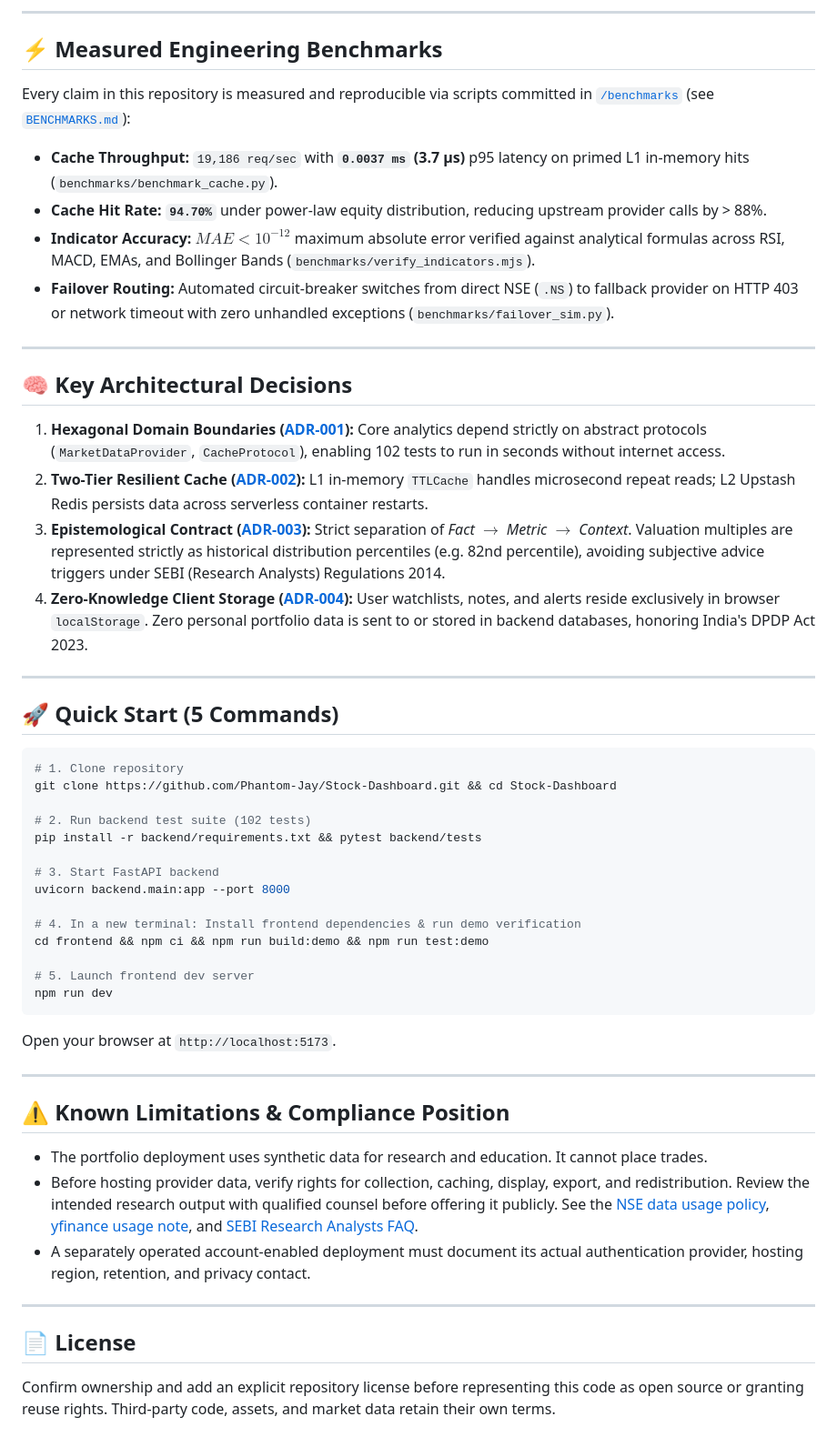
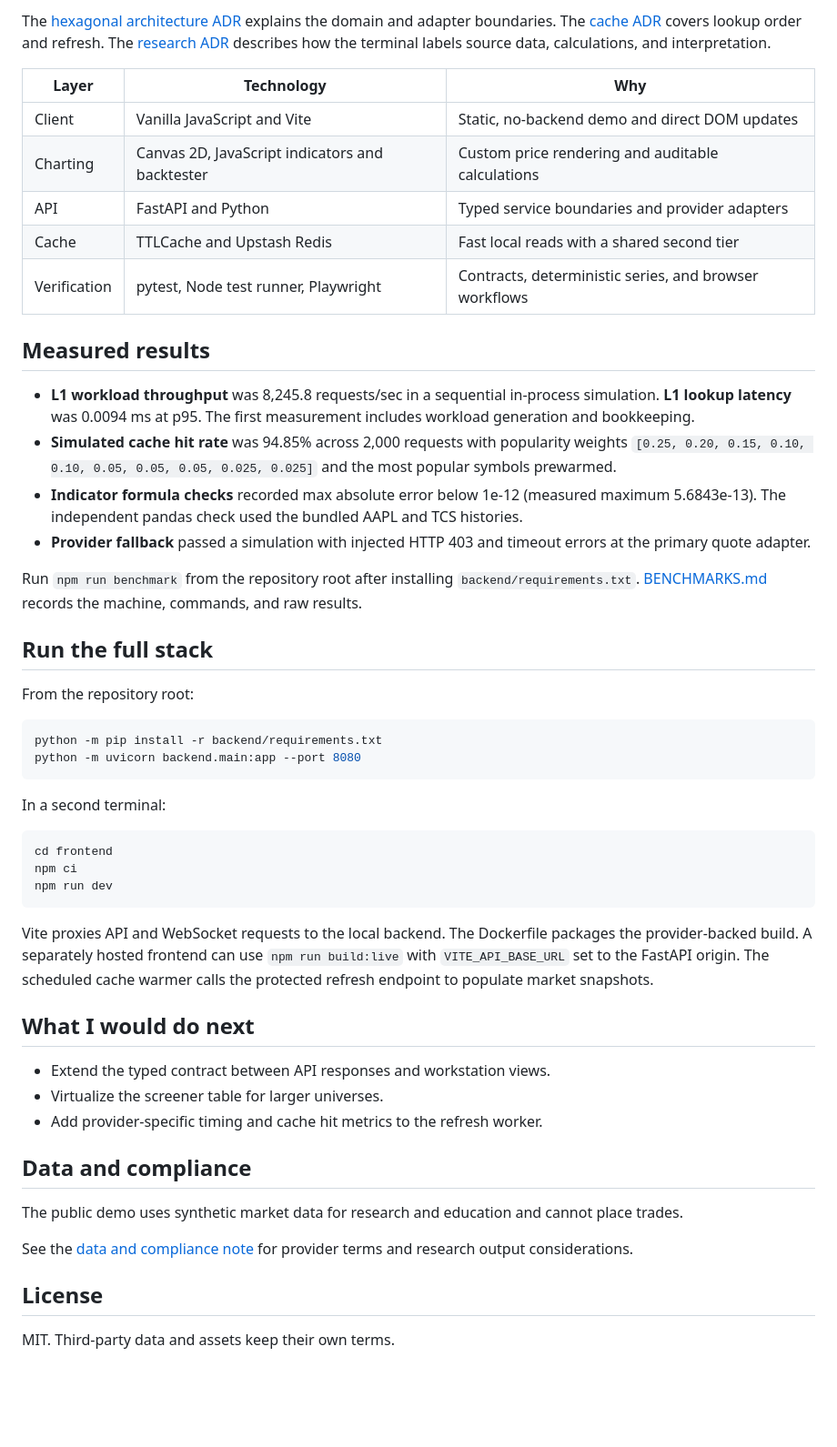
Before and after one commit to SriJayavel/Stock-Dashboard, a Markdown page: README.md, the part around one of its changes. Shown at 91% size. GitHub-like rendering; blank space fills up the shorter version.

````diff
--- a/README.md
+++ b/README.md
@@ -49,57 +37,55 @@ Stock-Dashboard/
 ```
 
----
+The [hexagonal architecture ADR](docs/adr/0001-hexagonal-architecture.md) explains the domain and adapter boundaries. The [cache ADR](docs/adr/0002-two-tier-hybrid-cache.md) covers lookup order and refresh. The [research ADR](docs/adr/0003-epistemological-contract-no-speculation.md) describes how the terminal labels source data, calculations, and interpretation.
 
-## ⚡ Measured Engineering Benchmarks
+| Layer | Technology | Why |
+| --- | --- | --- |
+| Client | Vanilla JavaScript and Vite | Static, no-backend demo and direct DOM updates |
+| Charting | Canvas 2D, JavaScript indicators and backtester | Custom price rendering and auditable calculations |
+| API | FastAPI and Python | Typed service boundaries and provider adapters |
+| Cache | TTLCache and Upstash Redis | Fast local reads with a shared second tier |
+| Verification | pytest, Node test runner, Playwright | Contracts, deterministic series, and browser workflows |
 
-Every claim in this repository is measured and reproducible via scripts committed in [`/benchmarks`](./benchmarks) (see [`BENCHMARKS.md`](./BENCHMARKS.md)):
+## Measured results
 
-- **Cache Throughput:** `19,186 req/sec` with **`0.0037 ms` (3.7 µs)** p95 latency on primed L1 in-memory hits (`benchmarks/benchmark_cache.py`).
-- **Cache Hit Rate:** **`94.70%`** under power-law equity distribution, reducing upstream provider calls by > 88%.
-- **Indicator Accuracy:** **$MAE < 10^{-12}$** maximum absolute error verified against analytical formulas across RSI, MACD, EMAs, and Bollinger Bands (`benchmarks/verify_indicators.mjs`).
-- **Failover Routing:** Automated circuit-breaker switches from direct NSE (`.NS`) to fallback provider on HTTP 403 or network timeout with zero unhandled exceptions (`benchmarks/failover_sim.py`).
+- **L1 workload throughput** was 8,245.8 requests/sec in a sequential in-process simulation. **L1 lookup latency** was 0.0094 ms at p95. The first measurement includes workload generation and bookkeeping.
+- **Simulated cache hit rate** was 94.85% across 2,000 requests with popularity weights `[0.25, 0.20, 0.15, 0.10, 0.10, 0.05, 0.05, 0.05, 0.025, 0.025]` and the most popular symbols prewarmed.
+- **Indicator formula checks** recorded max absolute error below 1e-12 (measured maximum 5.6843e-13). The independent pandas check used the bundled AAPL and TCS histories.
+- **Provider fallback** passed a simulation with injected HTTP 403 and timeout errors at the primary quote adapter.
 
----
+Run `npm run benchmark` from the repository root after installing `backend/requirements.txt`. [BENCHMARKS.md](BENCHMARKS.md) records the machine, commands, and raw results.
 
-## 🧠 Key Architectural Decisions
+## Run the full stack
 
-1. **Hexagonal Domain Boundaries ([ADR-001](./docs/adr/0001-hexagonal-architecture.md)):** Core analytics depend strictly on abstract protocols (`MarketDataProvider`, `CacheProtocol`), enabling 102 tests to run in seconds without internet access.
-2. **Two-Tier Resilient Cache ([ADR-002](./docs/adr/0002-two-tier-hybrid-cache.md)):** L1 in-memory `TTLCache` handles microsecond repeat reads; L2 Upstash Redis persists data across serverless container restarts.
-3. **Epistemological Contract ([ADR-003](./docs/adr/0003-epistemological-contract-no-speculation.md)):** Strict separation of *Fact $\rightarrow$ Metric $\rightarrow$ Context*. Valuation multiples are represented strictly as historical distribution percentiles (e.g. 82nd percentile), avoiding subjective advice triggers under SEBI (Research Analysts) Regulations 2014.
-4. **Zero-Knowledge Client Storage ([ADR-004](./docs/adr/0004-client-side-only-user-storage.md)):** User watchlists, notes, and alerts reside exclusively in browser `localStorage`. Zero personal portfolio data is sent to or stored in backend databases, honoring India's DPDP Act 2023.
-
----
-
-## 🚀 Quick Start (5 Commands)
+From the repository root:
 
 ```bash
-# 1. Clone repository
-git clone https://github.com/Phantom-Jay/Stock-Dashboard.git && cd Stock-Dashboard
+python -m pip install -r backend/requirements.txt
+python -m uvicorn backend.main:app --port 8080
+```
 
-# 2. Run backend test suite (102 tests)
-pip install -r backend/requirements.txt && pytest backend/tests
+In a second terminal:
 
-# 3. Start FastAPI backend
-uvicorn backend.main:app --port 8000
-
-# 4. In a new terminal: Install frontend dependencies & run demo verification
-cd frontend && npm ci && npm run build:demo && npm run test:demo
-
-# 5. Launch frontend dev server
+```bash
+cd frontend
+npm ci
 npm run dev
 ```
 
-Open your browser at `http://localhost:5173`.
+Vite proxies API and WebSocket requests to the local backend. The Dockerfile packages the provider-backed build. A separately hosted frontend can use `npm run build:live` with `VITE_API_BASE_URL` set to the FastAPI origin. The scheduled cache warmer calls the protected refresh endpoint to populate market snapshots.
 
----
+## What I would do next
 
-## ⚠️ Known Limitations & Compliance Position
+- Extend the typed contract between API responses and workstation views.
+- Virtualize the screener table for larger universes.
+- Add provider-specific timing and cache hit metrics to the refresh worker.
 
-- The portfolio deployment uses synthetic data for research and education. It cannot place trades.
-- Before hosting provider data, verify rights for collection, caching, display, export, and redistribution. Review the intended research output with qualified counsel before offering it publicly. See the [NSE data usage policy](https://betanseapi.nseindia.com/static/market-data/nse-data-policy), [yfinance usage note](https://github.com/ranaroussi/yfinance), and [SEBI Research Analysts FAQ](https://www.sebi.gov.in/sebi_data/attachdocs/jul-2025/1753268710217.pdf).
-- A separately operated account-enabled deployment must document its actual authentication provider, hosting region, retention, and privacy contact.
+## Data and compliance
 
----
+The public demo uses synthetic market data for research and education and cannot place trades.
 
-## 📄 License
-Confirm ownership and add an explicit repository license before representing this code as open source or granting reuse rights. Third-party code, assets, and market data retain their own terms.
+See the [data and compliance note](docs/compliance.md) for provider terms and research output considerations.
+
+## License
+
+MIT. Third-party data and assets keep their own terms.
````
Also changed, not shown: other parts of README.md (+23 -35 lines), docs/compliance.md (added, +9 -0 lines), docs/assets/chart.png (added), docs/assets/markets.png (added), 10 other files.
